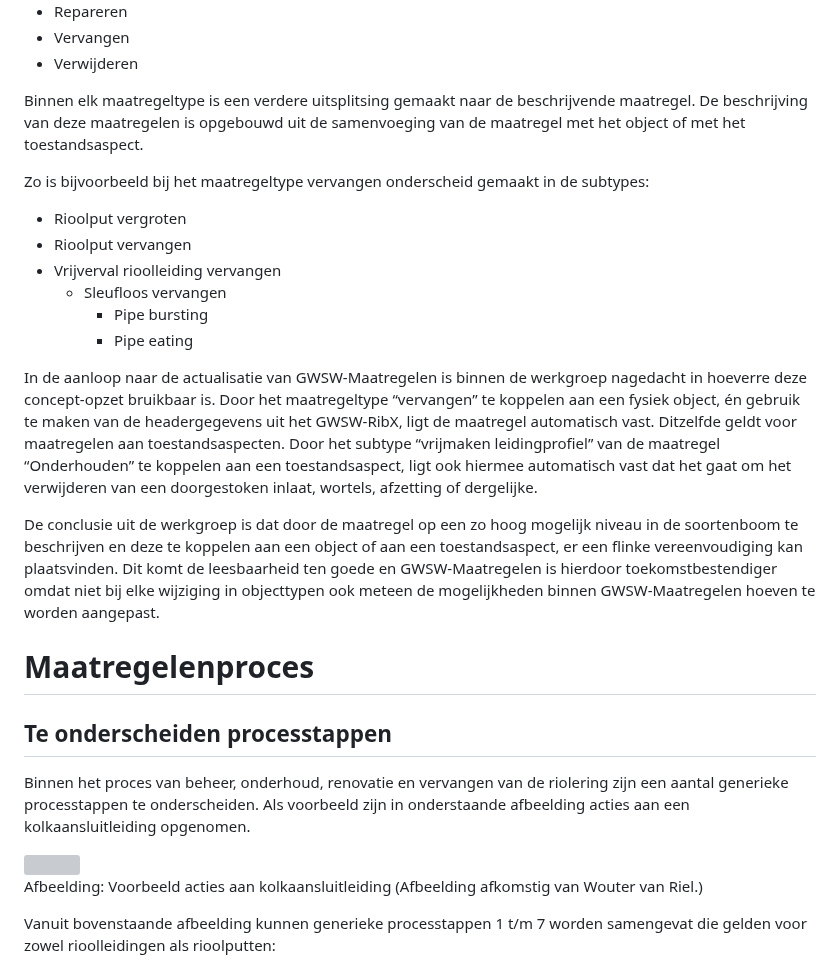
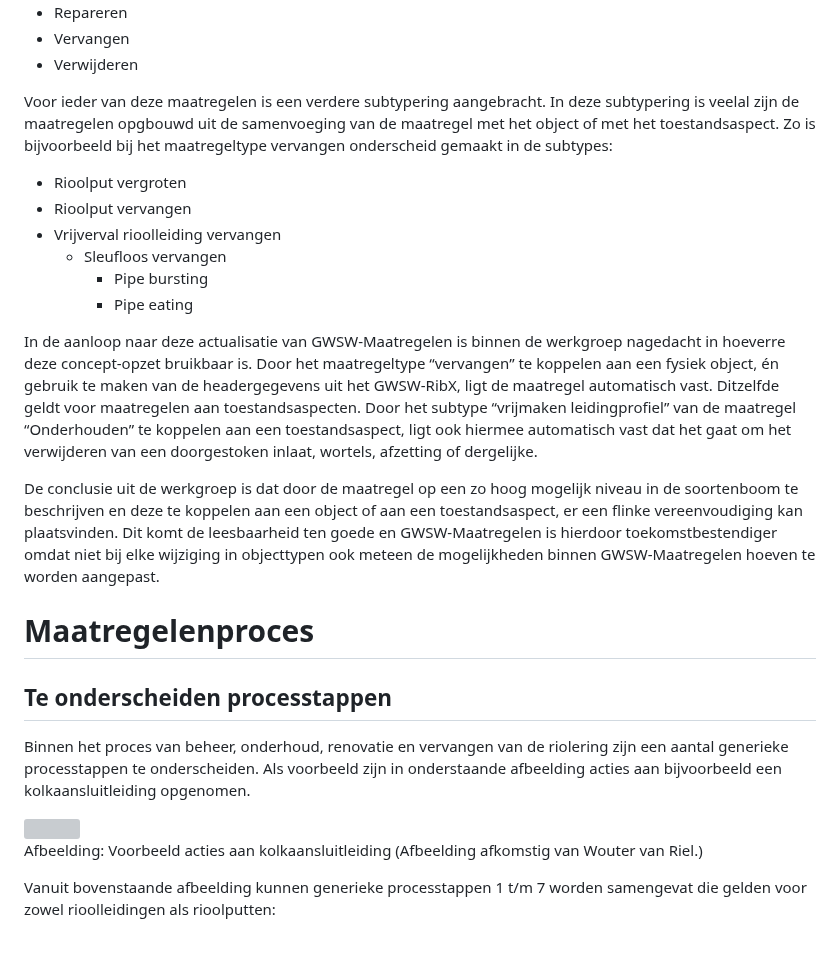
Before and after one commit to StichtingRIONED/gwsw-maatregelen, a Markdown page: main.md, the part around one of its changes. Drawn GitHub-style; grey boxes are pictures that could not be loaded.

```diff
--- a/main.md
+++ b/main.md
@@ -77,9 +90,7 @@ In de eerste (concept-)versie van GWSW-maatregelen voor vrijverval rioolleidinge
 - Vervangen
 - Verwijderen
 
-Binnen elk maatregeltype is een verdere uitsplitsing gemaakt naar de beschrijvende maatregel. De beschrijving van deze maatregelen is opgebouwd uit de samenvoeging van de maatregel met het object of met het toestandsaspect.
-
-Zo is bijvoorbeeld bij het maatregeltype vervangen onderscheid gemaakt in de subtypes:
+Voor ieder van deze maatregelen is een verdere subtypering aangebracht. In deze subtypering is veelal zijn de maatregelen opgbouwd uit de samenvoeging van de maatregel met het object of met het toestandsaspect. Zo is bijvoorbeeld bij het maatregeltype vervangen onderscheid gemaakt in de subtypes:
 -   Rioolput vergroten
 -   Rioolput vervangen
 -   Vrijverval rioolleiding vervangen
@@ -87,13 +98,14 @@ Zo is bijvoorbeeld bij het maatregeltype vervangen onderscheid gemaakt in de sub
         -   Pipe bursting
         -   Pipe eating
 
-In de aanloop naar de actualisatie van GWSW-Maatregelen is binnen de werkgroep nagedacht in hoeverre deze concept-opzet bruikbaar is. Door het maatregeltype “vervangen” te koppelen aan een fysiek object, én gebruik te maken van de headergegevens uit het GWSW-RibX, ligt de maatregel automatisch vast. Ditzelfde geldt voor maatregelen aan toestandsaspecten. Door het subtype “vrijmaken leidingprofiel” van de maatregel “Onderhouden” te koppelen aan een toestandsaspect, ligt ook hiermee automatisch vast dat het gaat om het verwijderen van een doorgestoken inlaat, wortels, afzetting of dergelijke.
+In de aanloop naar deze actualisatie van GWSW-Maatregelen is binnen de werkgroep nagedacht in hoeverre deze concept-opzet bruikbaar is. Door het maatregeltype “vervangen” te koppelen aan een fysiek object, én gebruik te maken van de headergegevens uit het GWSW-RibX, ligt de maatregel automatisch vast. Ditzelfde geldt voor maatregelen aan toestandsaspecten. Door het subtype “vrijmaken leidingprofiel” van de maatregel “Onderhouden” te koppelen aan een toestandsaspect, ligt ook hiermee automatisch vast dat het gaat om het verwijderen van een doorgestoken inlaat, wortels, afzetting of dergelijke.
 
 De conclusie uit de werkgroep is dat door de maatregel op een zo hoog mogelijk niveau in de soortenboom te beschrijven en deze te koppelen aan een object of aan een toestandsaspect, er een flinke vereenvoudiging kan plaatsvinden. Dit komt de leesbaarheid ten goede en GWSW-Maatregelen is hierdoor toekomstbestendiger omdat niet bij elke wijziging in objecttypen ook meteen de mogelijkheden binnen GWSW-Maatregelen hoeven te worden aangepast.
+
 
 # Maatregelenproces
 
 ## Te onderscheiden processtappen
 
-Binnen het proces van beheer, onderhoud, renovatie en vervangen van de riolering zijn een aantal generieke processtappen te onderscheiden. Als voorbeeld zijn in onderstaande afbeelding acties aan een kolkaansluitleiding opgenomen.
+Binnen het proces van beheer, onderhoud, renovatie en vervangen van de riolering zijn een aantal generieke processtappen te onderscheiden. Als voorbeeld zijn in onderstaande afbeelding acties aan bijvoorbeeld een kolkaansluitleiding opgenomen.
 
```
Also changed, not shown: other parts of main.md (+20 -7 lines).
